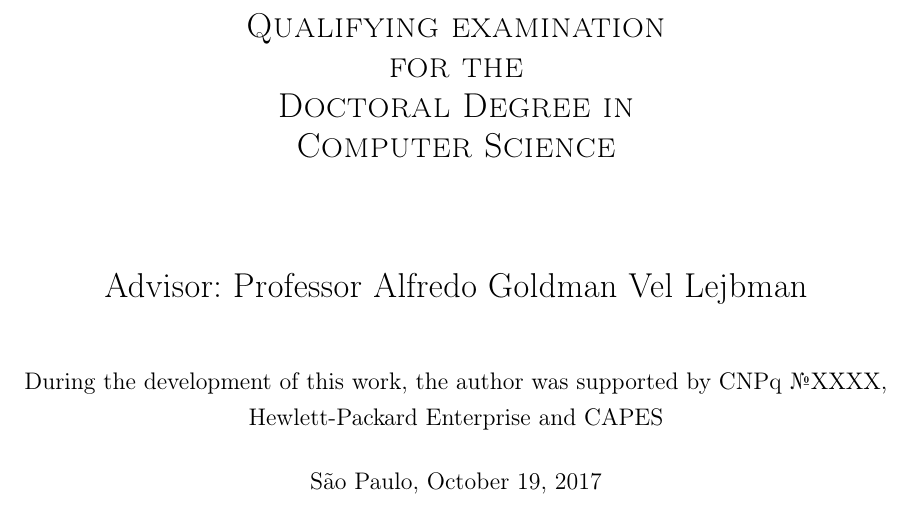
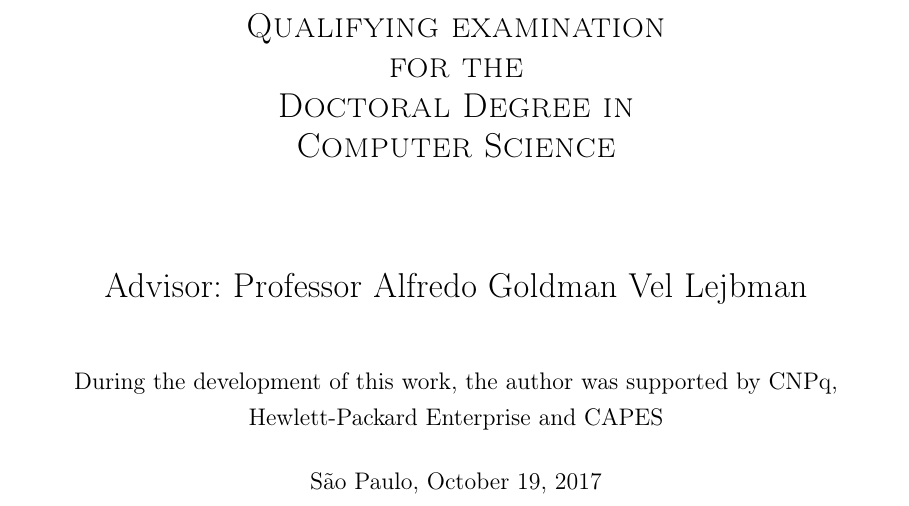
Before and after one commit to phrb/qualifying-exam, a LaTeX thesis (quali.tex): part of page 1 of 90, cut so that both start at the same text. Compiled offline with pdfLaTeX.

Commit message:
Update title.

```diff
--- a/quali.tex
+++ b/quali.tex
@@ -248,7 +248,7 @@ framexrightmargin=10pt
 
        \vskip 1cm
     \normalsize{During the development of this work, the author was supported
-    by CNPq \textnumero XXXX, Hewlett-Packard Enterprise and CAPES}
+    by CNPq, Hewlett-Packard Enterprise and CAPES}
 
     \vskip 0.5cm
     \normalsize{São Paulo, \today}
```
